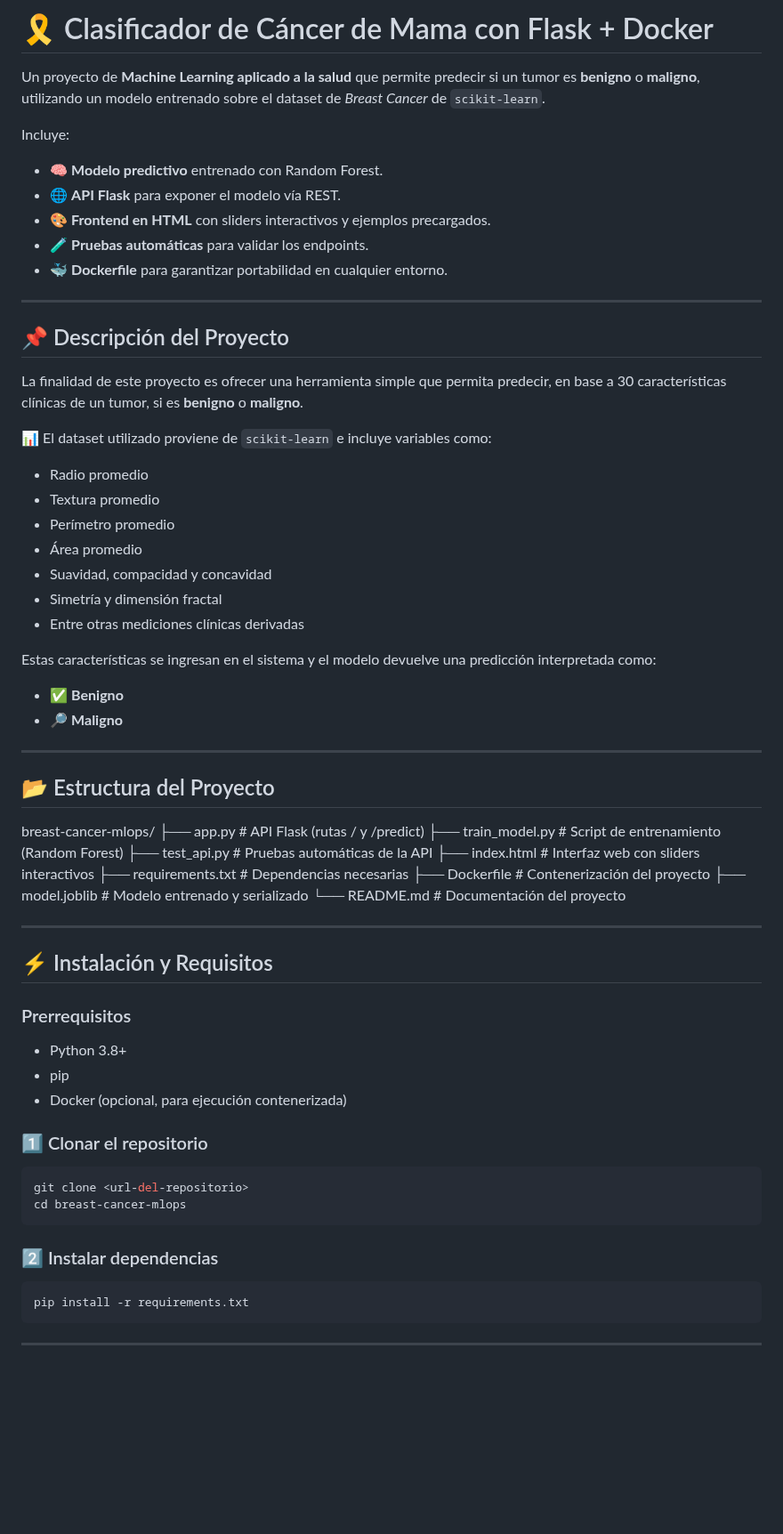
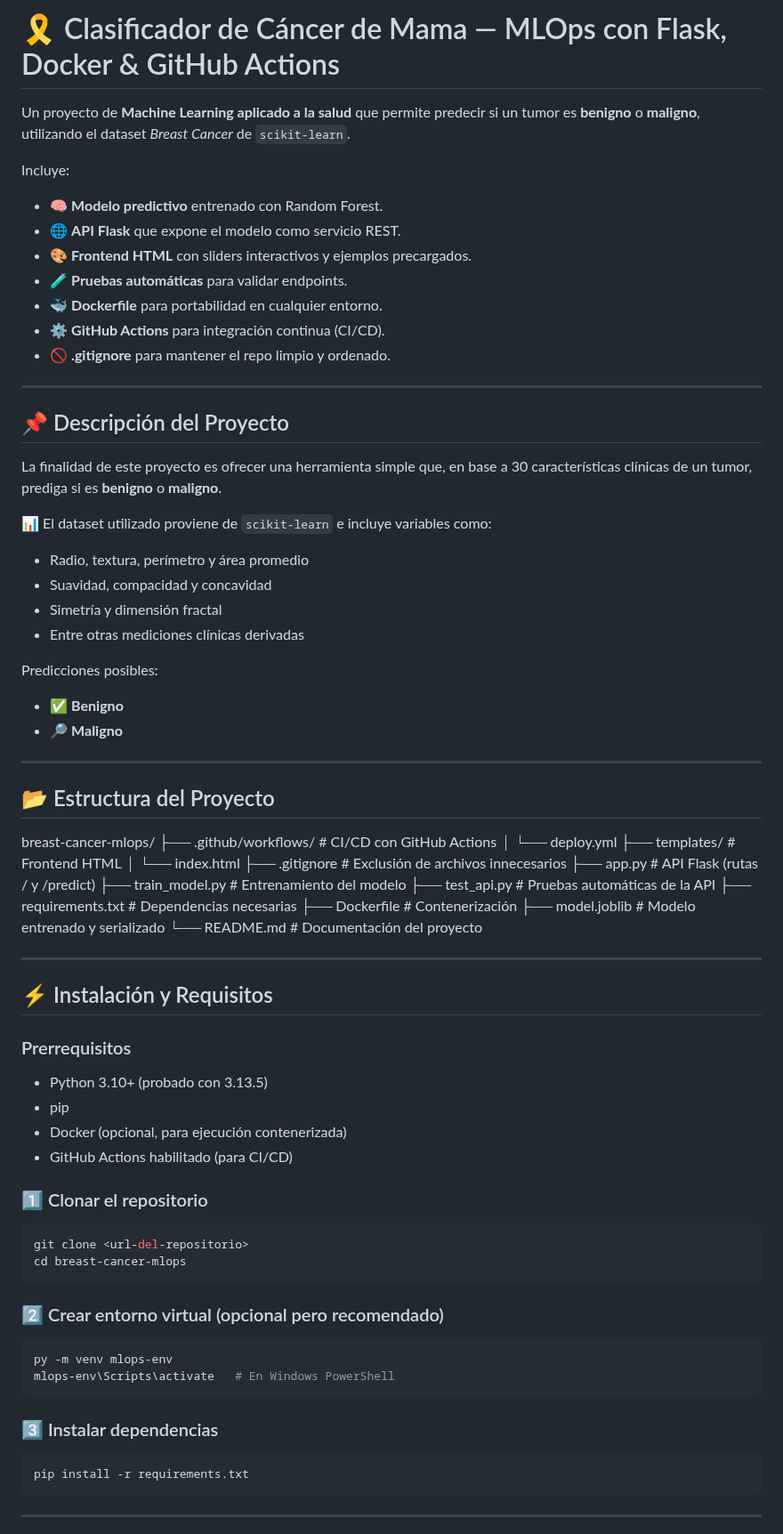
Before and after one commit to FredyGR-98/Especialidad-Machine-Learning, a Markdown page: README.md, the part around one of its changes. Shown at 89% size. GitHub-like rendering; blank space fills up the shorter version.

Commit message:
Actualizar README con CI/CD y mejoras de documentación

````diff
--- a/README.md
+++ b/README.md
@@ -1,30 +1,29 @@
-# 🎗️ Clasificador de Cáncer de Mama con Flask + Docker
+# 🎗️ Clasificador de Cáncer de Mama — MLOps con Flask, Docker & GitHub Actions
 
-Un proyecto de **Machine Learning aplicado a la salud** que permite predecir si un tumor es **benigno** o **maligno**, utilizando un modelo entrenado sobre el dataset de *Breast Cancer* de `scikit-learn`.
+Un proyecto de **Machine Learning aplicado a la salud** que permite predecir si un tumor es **benigno** o **maligno**, utilizando el dataset *Breast Cancer* de `scikit-learn`.
 
 Incluye:
 - 🧠 **Modelo predictivo** entrenado con Random Forest.
-- 🌐 **API Flask** para exponer el modelo vía REST.
-- 🎨 **Frontend en HTML** con sliders interactivos y ejemplos precargados.
-- 🧪 **Pruebas automáticas** para validar los endpoints.
-- 🐳 **Dockerfile** para garantizar portabilidad en cualquier entorno.
+- 🌐 **API Flask** que expone el modelo como servicio REST.
+- 🎨 **Frontend HTML** con sliders interactivos y ejemplos precargados.
+- 🧪 **Pruebas automáticas** para validar endpoints.
+- 🐳 **Dockerfile** para portabilidad en cualquier entorno.
+- ⚙️ **GitHub Actions** para integración continua (CI/CD).
+- 🚫 **.gitignore** para mantener el repo limpio y ordenado.
 
 ---
 
 ## 📌 Descripción del Proyecto
 
-La finalidad de este proyecto es ofrecer una herramienta simple que permita predecir, en base a 30 características clínicas de un tumor, si es **benigno** o **maligno**.
+La finalidad de este proyecto es ofrecer una herramienta simple que, en base a 30 características clínicas de un tumor, prediga si es **benigno** o **maligno**.
 
 📊 El dataset utilizado proviene de `scikit-learn` e incluye variables como:
-- Radio promedio
-- Textura promedio
-- Perímetro promedio
-- Área promedio
+- Radio, textura, perímetro y área promedio
 - Suavidad, compacidad y concavidad
 - Simetría y dimensión fractal
 - Entre otras mediciones clínicas derivadas
 
-Estas características se ingresan en el sistema y el modelo devuelve una predicción interpretada como:
+Predicciones posibles:
 - ✅ **Benigno**
 - 🔎 **Maligno**
 
@@ -33,30 +32,41 @@ Estas características se ingresan en el sistema y el modelo devuelve una predic
 ## 📂 Estructura del Proyecto
 
 breast-cancer-mlops/
-├── app.py              # API Flask (rutas / y /predict)
-├── train_model.py      # Script de entrenamiento (Random Forest)
-├── test_api.py         # Pruebas automáticas de la API
-├── index.html          # Interfaz web con sliders interactivos
-├── requirements.txt    # Dependencias necesarias
-├── Dockerfile          # Contenerización del proyecto
-├── model.joblib        # Modelo entrenado y serializado
-└── README.md           # Documentación del proyecto
+├── .github/workflows/   # CI/CD con GitHub Actions
+│   └── deploy.yml
+├── templates/           # Frontend HTML
+│   └── index.html
+├── .gitignore           # Exclusión de archivos innecesarios
+├── app.py               # API Flask (rutas / y /predict)
+├── train_model.py       # Entrenamiento del modelo
+├── test_api.py          # Pruebas automáticas de la API
+├── requirements.txt     # Dependencias necesarias
+├── Dockerfile           # Contenerización
+├── model.joblib         # Modelo entrenado y serializado
+└── README.md            # Documentación del proyecto
+
 
 ---
 
 ## ⚡ Instalación y Requisitos
 
 ### Prerrequisitos
-- Python 3.8+
+- Python 3.10+ (probado con 3.13.5)
 - pip
 - Docker (opcional, para ejecución contenerizada)
+- GitHub Actions habilitado (para CI/CD)
 
 ### 1️⃣ Clonar el repositorio
 ```bash
 git clone <url-del-repositorio>
 cd breast-cancer-mlops
 ```
-### 2️⃣ Instalar dependencias
+### 2️⃣ Crear entorno virtual (opcional pero recomendado)
+```bash
+py -m venv mlops-env
+mlops-env\Scripts\activate   # En Windows PowerShell
+```
+### 3️⃣ Instalar dependencias
 ```bash
 pip install -r requirements.txt
 ```
````
Also changed, not shown: other parts of README.md (+24 -7 lines).
